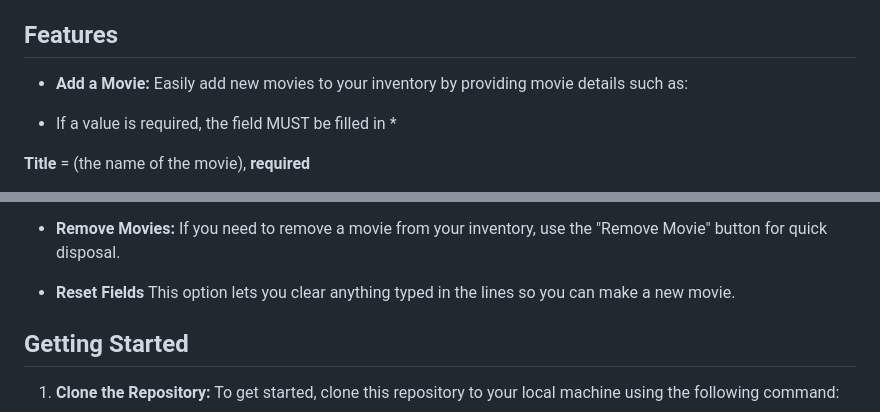
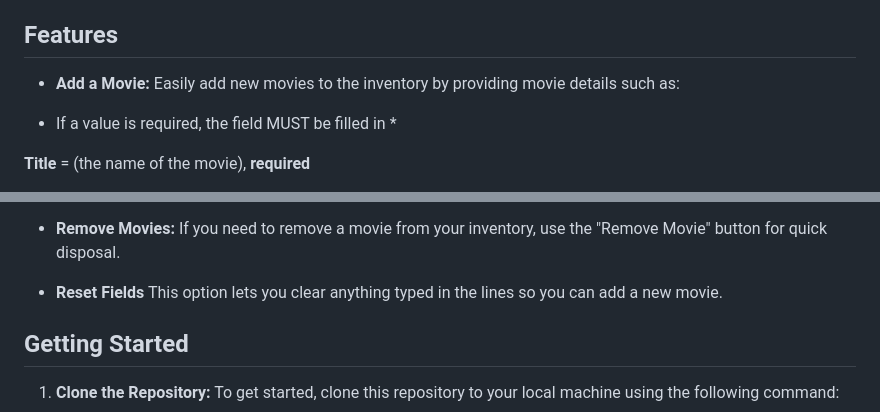
Before and after one commit to ChrisCodeTrials/web-inventory-app, a Markdown page: README.md, 2 parts joined by grey strips. GitHub-like rendering.

Commit message:
updated read-me

```diff
--- a/README.md
+++ b/README.md
@@ -15,7 +15,7 @@ Welcome to the **Movies-R-Us Inventory Website**, where employees can check/add/
 
 ## Features
 
-- **Add a Movie:** Easily add new movies to your inventory by providing movie details such as:
+- **Add a Movie:** Easily add new movies to the inventory by providing movie details such as:
 * If a value is required, the field MUST be filled in *
 
  **Title** = (the name of the movie), **required**
@@ -38,7 +38,7 @@ Welcome to the **Movies-R-Us Inventory Website**, where employees can check/add/
 
 - **Remove Movies:** If you need to remove a movie from your inventory, use the "Remove Movie" button for quick disposal.
 
-- **Reset Fields** This option lets you clear anything typed in the lines so you can make a new movie.
+- **Reset Fields** This option lets you clear anything typed in the lines so you can add a new movie.
 
 ## Getting Started
 
```
